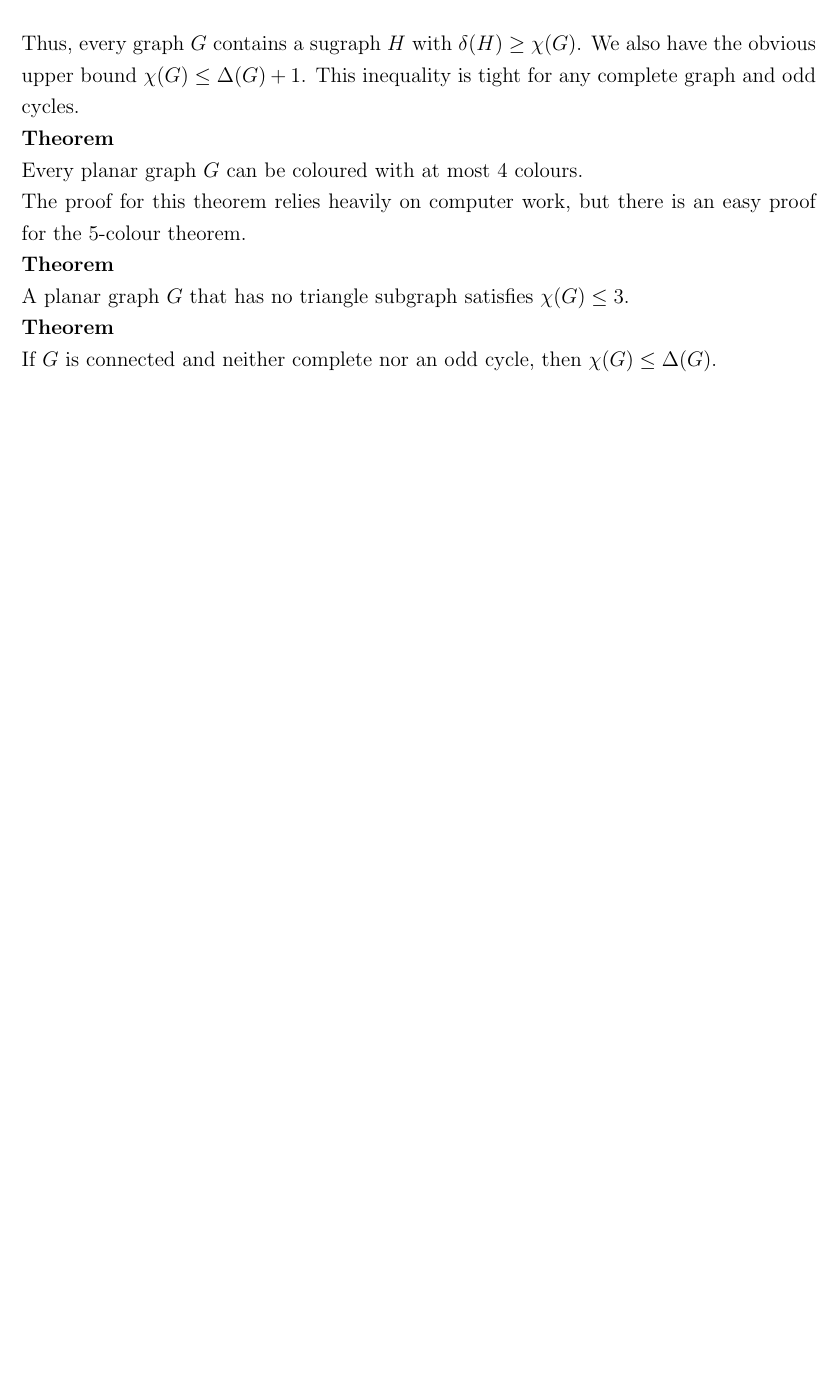
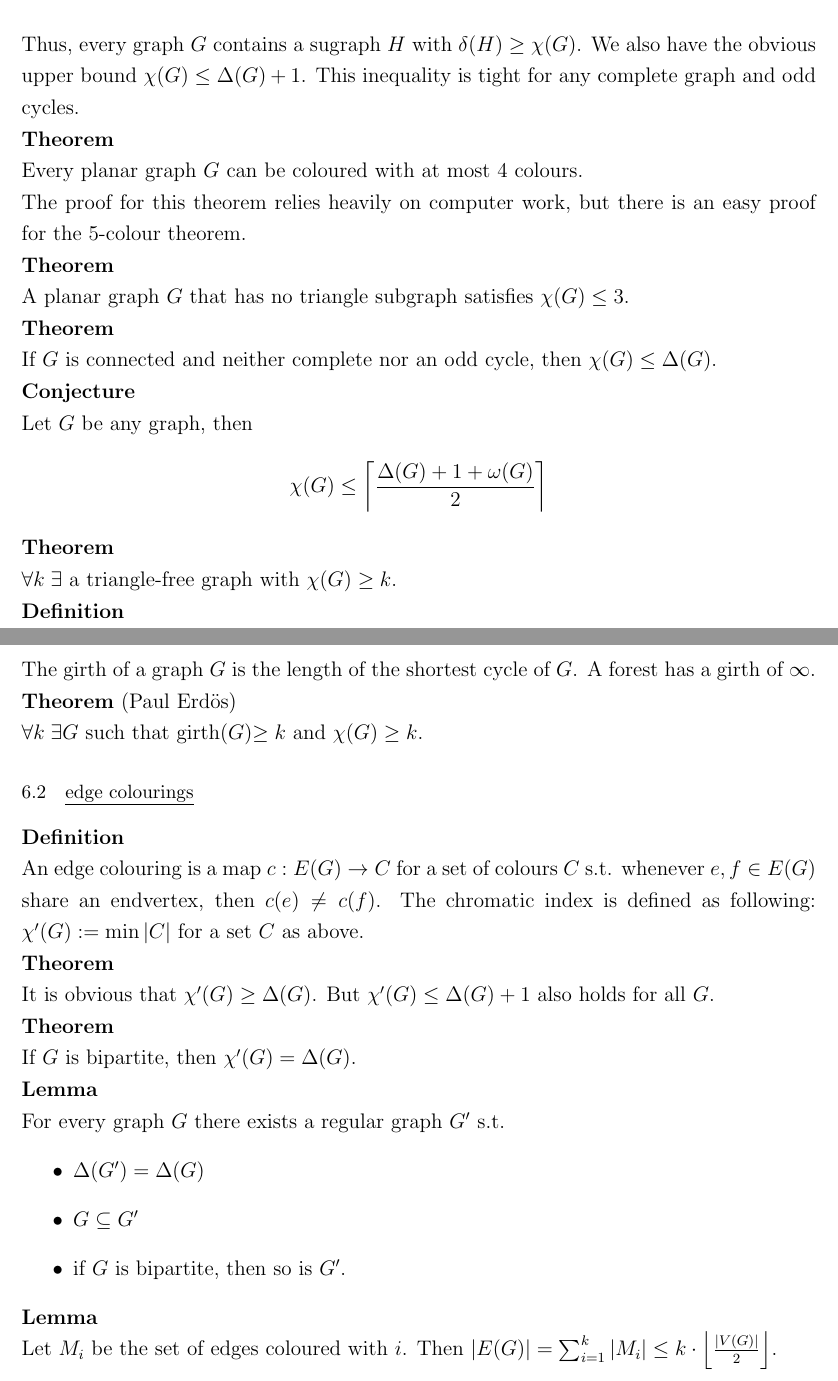
Before and after one commit to lschwartze/semester_5_summaries, a LaTeX document (GraTe/GraTe.tex): part of page 13 of 13 before the commit and two parts of pages 13 and 14 of 14 after it, the two joined at a grey line, cut so that both start at the same text, the shorter picture padded with empty space. Compiled offline with pdfLaTeX.

Commit message:
finish GraTe for week 9

```diff
--- a/GraTe/GraTe.tex
+++ b/GraTe/GraTe.tex
@@ -287,5 +288,28 @@
 	\textbf{Theorem}\\
 	A planar graph $G$ that has no triangle subgraph satisfies $\chi(G)\leq 3$.\\
 	\textbf{Theorem}\\
-	If $G$ is connected and neither complete nor an odd cycle, then $\chi(G) \leq \Delta(G)$.
+	If $G$ is connected and neither complete nor an odd cycle, then $\chi(G) \leq \Delta(G)$.\\
+	\textbf{Conjecture}\\
+	Let $G$ be any graph, then \[\chi(G) \leq \left\lceil \frac{\Delta(G) + 1 + \omega(G)}{2} \right\rceil\]
+	\textbf{Theorem}\\
+	$\forall k \; \exists$ a triangle-free graph with $\chi(G) \geq k$.\\
+	\textbf{Definition}\\
+	The girth of a graph $G$ is the length of the shortest cycle of $G$. A forest has a girth of $\infty$.\\
+	\textbf{Theorem} (Paul Erdös)\\
+	$\forall k \; \exists G$ such that girth($G$)$\geq k$ and $\chi(G) \geq k$.
+	\subsection{edge colourings}
+	\textbf{Definition}\\
+	An edge colouring is a map $c: E(G) \to C$ for a set of colours $C$ s.t. whenever $e,f \in E(G)$ share an endvertex, then $c(e)\neq c(f)$. The chromatic index is defined as following: $\chi'(G) := \min \left|C\right|$ for a set $C$ as above.\\
+	\textbf{Theorem}\\
+	It is obvious that $\chi'(G) \geq \Delta(G)$. But $\chi'(G) \leq \Delta(G)+1$ also holds for all $G$.\\
+	\textbf{Theorem}\\
+	If $G$ is bipartite, then $\chi'(G) = \Delta(G)$.\\
+	\textbf{Lemma}\\
+	For every graph $G$ there exists a regular graph $G'$ s.t. \begin{itemize}
+		\item $\Delta(G') = \Delta(G)$
+		\item $G\subseteq G'$
+		\item if $G$ is bipartite, then so is $G'$.
+	\end{itemize}
+	\textbf{Lemma}\\
+	Let $M_i$ be the set of edges coloured with $i$. Then $\left|E(G)\right| = \sum_{i=1}^{k} \left|M_i\right| \leq k\cdot \left\lfloor\frac{\left|V(G)\right|}{2}\right\rfloor$.
 \end{document}
```
Also changed, not shown: GraTe/GraTe.tex (1 more changed lines).
